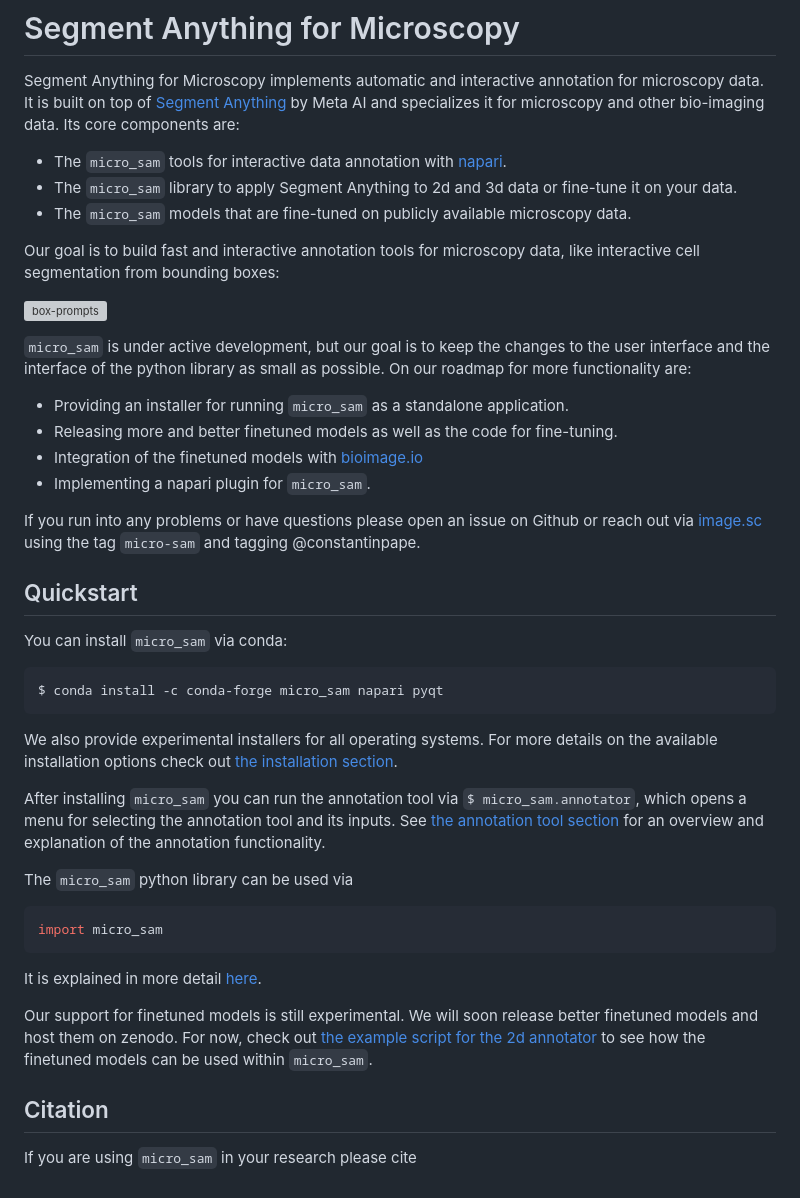
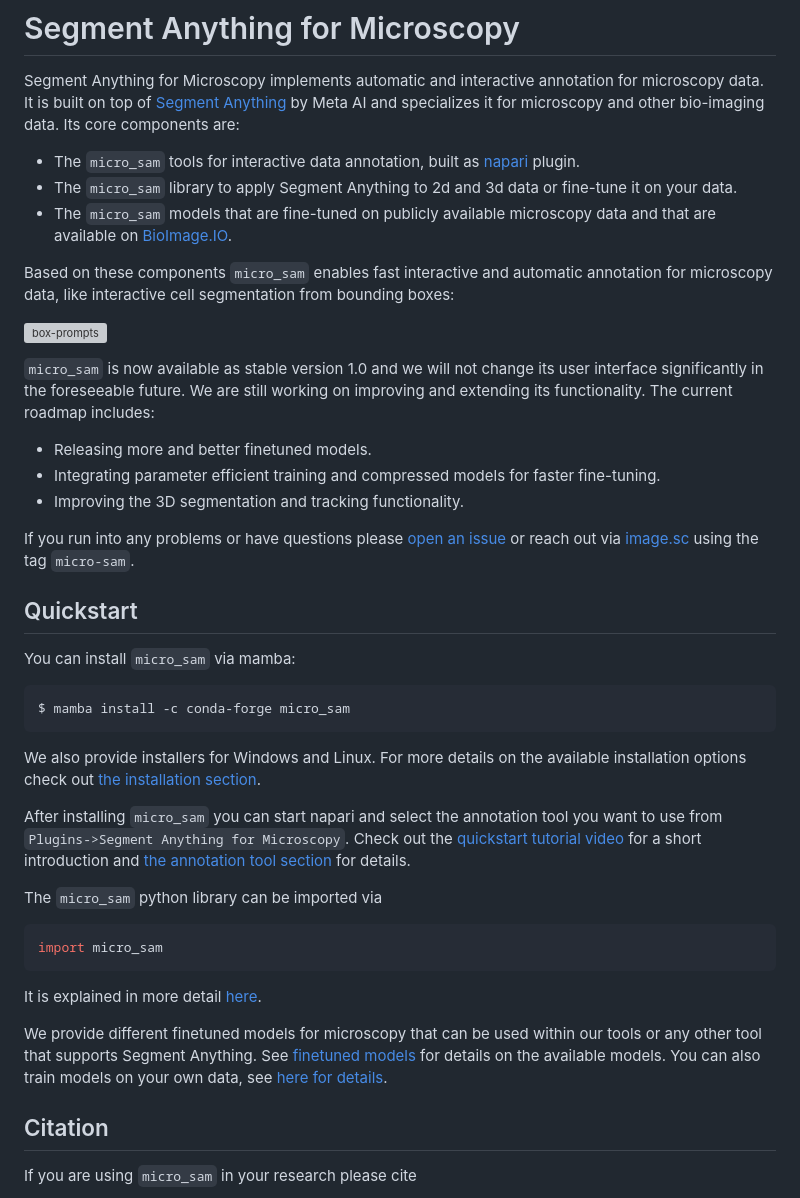
Before and after one commit to computational-cell-analytics/micro-sam, a Markdown page: doc/start_page.md, the part around the change printed below. Drawn GitHub-style; grey boxes are pictures that could not be loaded.

````diff
--- a/doc/start_page.md
+++ b/doc/start_page.md
@@ -2,37 +2,34 @@
 
 Segment Anything for Microscopy implements automatic and interactive annotation for microscopy data. It is built on top of [Segment Anything](https://segment-anything.com/) by Meta AI and specializes it for microscopy and other bio-imaging data.
 Its core components are:
-- The `micro_sam` tools for interactive data annotation with [napari](https://napari.org/stable/).
+- The `micro_sam` tools for interactive data annotation, built as [napari](https://napari.org/stable/) plugin.
 - The `micro_sam` library to apply Segment Anything to 2d and 3d data or fine-tune it on your data.
-- The `micro_sam` models that are fine-tuned on publicly available microscopy data.
+- The `micro_sam` models that are fine-tuned on publicly available microscopy data and that are available on [BioImage.IO](https://bioimage.io/#/).
 
-Our goal is to build fast and interactive annotation tools for microscopy data, like interactive cell segmentation from bounding boxes:
+Based on these components `micro_sam` enables fast interactive and automatic annotation for microscopy data, like interactive cell segmentation from bounding boxes:
 
 ![box-prompts](https://github.com/computational-cell-analytics/micro-sam/assets/4263537/d04cb158-9f5b-4460-98cd-023c4f19cccd)
 
-`micro_sam` is under active development, but our goal is to keep the changes to the user interface and the interface of the python library as small as possible.
-On our roadmap for more functionality are:
-- Providing an installer for running `micro_sam` as a standalone application.
-- Releasing more and better finetuned models as well as the code for fine-tuning.
-- Integration of the finetuned models with [bioimage.io](https://bioimage.io/#/)
-- Implementing a napari plugin for `micro_sam`.
+`micro_sam` is now available as stable version 1.0 and we will not change its user interface significantly in the foreseeable future.
+We are still working on improving and extending its functionality. The current roadmap includes:
+- Releasing more and better finetuned models.
+- Integrating parameter efficient training and compressed models for faster fine-tuning.
+- Improving the 3D segmentation and tracking functionality.
 
-If you run into any problems or have questions please open an issue on Github or reach out via [image.sc](https://forum.image.sc/) using the tag `micro-sam` and tagging @constantinpape.
+If you run into any problems or have questions please [open an issue]() or reach out via [image.sc](https://forum.image.sc/) using the tag `micro-sam`.
 
 
 ## Quickstart
 
-You can install `micro_sam` via conda:
+You can install `micro_sam` via mamba:
 ```
-$ conda install -c conda-forge micro_sam napari pyqt
+$ mamba install -c conda-forge micro_sam
 ```
-We also provide experimental installers for all operating systems.
-For more details on the available installation options check out [the installation section](#installation).
+We also provide installers for Windows and Linux. For more details on the available installation options check out [the installation section](#installation).
 
-After installing `micro_sam` you can run the annotation tool via `$ micro_sam.annotator`, which opens a menu for selecting the annotation tool and its inputs.
-See [the annotation tool section](#annotation-tools) for an overview and explanation of the annotation functionality.
+After installing `micro_sam` you can start napari and select the annotation tool you want to use from `Plugins->Segment Anything for Microscopy`. Check out the [quickstart tutorial video](TODO) for a short introduction and  [the annotation tool section](#annotation-tools) for details.
 
-The `micro_sam` python library can be used via
+The `micro_sam` python library can be imported via
 ```python
 import micro_sam
 ```
@@ -40,7 +37,6 @@ It is explained in more detail [here](#how-to-use-the-python-library).
 
-Our support for finetuned models is still experimental. We will soon release better finetuned models and host them on zenodo.
-For now, check out [the example script for the 2d annotator](https://github.com/computational-cell-analytics/micro-sam/blob/master/examples/sam_annotator_2d.py#L62) to see how the finetuned models can be used within `micro_sam`.
-
+We provide different finetuned models for microscopy that can be used within our tools or any other tool that supports Segment Anything. See [finetuned models](#finetuned-models) for details on the available models.
+You can also train models on your own data, see [here for details](#training-your-own-model).
 
 ## Citation
 
````
Also changed, not shown: other parts of doc/start_page.md (+1 -1 lines), doc/annotation_tools.md (+26 -24 lines), doc/installation.md (+16 -38 lines), doc/images/finetuning-menu.png (added), doc/images/micro-sam-gui.png (deleted), doc/images/napari-plugin.png (added), doc/images/series-menu.png (added), 6 other files.
